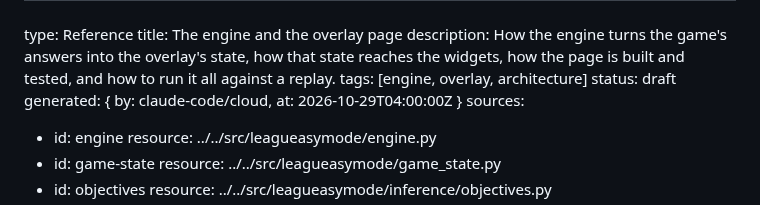
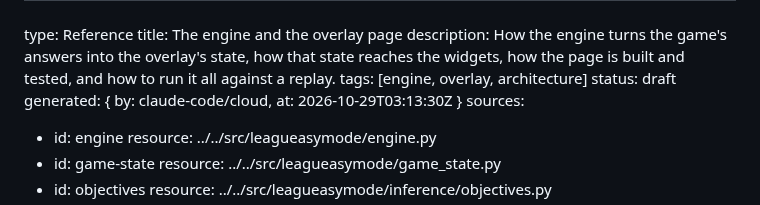
Before and after one commit to NickHarder/LeagueasyMode, a Markdown page: docs/references/engine-and-overlay.md, the part around the change. GitHub-like rendering.

Commit message:
docs: set the reference's generated time to the real clock
Co-Authored-By: Claude Opus 5.5 <noreply@anthropic.com>
Claude-Session: https://claude.ai/code/session_014fjCtbgLei2NwD4oMpCPRn

```diff
--- a/docs/references/engine-and-overlay.md
+++ b/docs/references/engine-and-overlay.md
@@ -4,7 +4,7 @@ title: The engine and the overlay page
 description: How the engine turns the game's answers into the overlay's state, how that state reaches the widgets, how the page is built and tested, and how to run it all against a replay.
 tags: [engine, overlay, architecture]
 status: draft
-generated: { by: claude-code/cloud, at: 2026-10-29T04:00:00Z }
+generated: { by: claude-code/cloud, at: 2026-10-29T03:13:30Z }
 sources:
   - id: engine
     resource: ../../src/leagueasymode/engine.py
```
